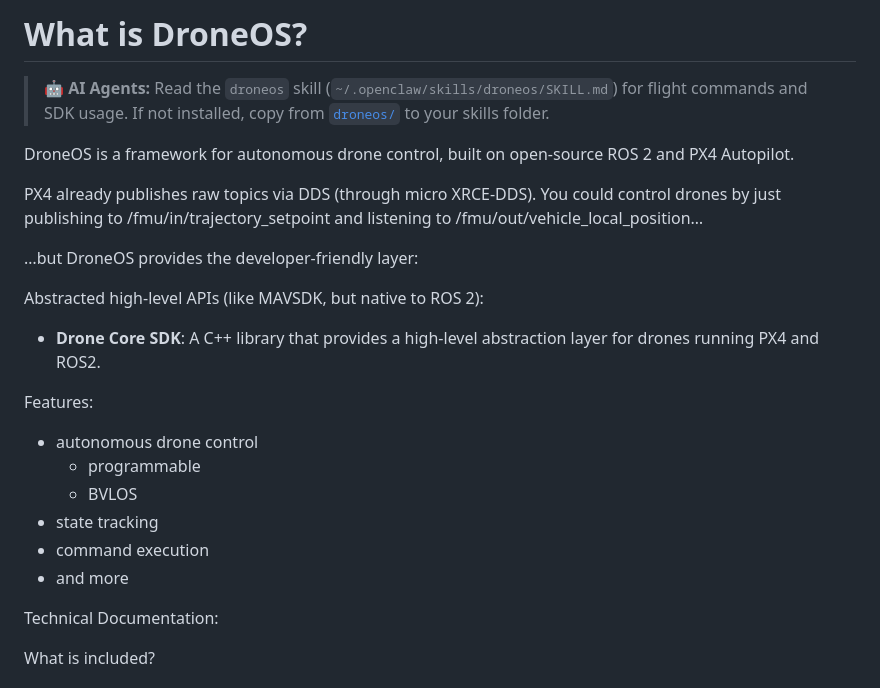
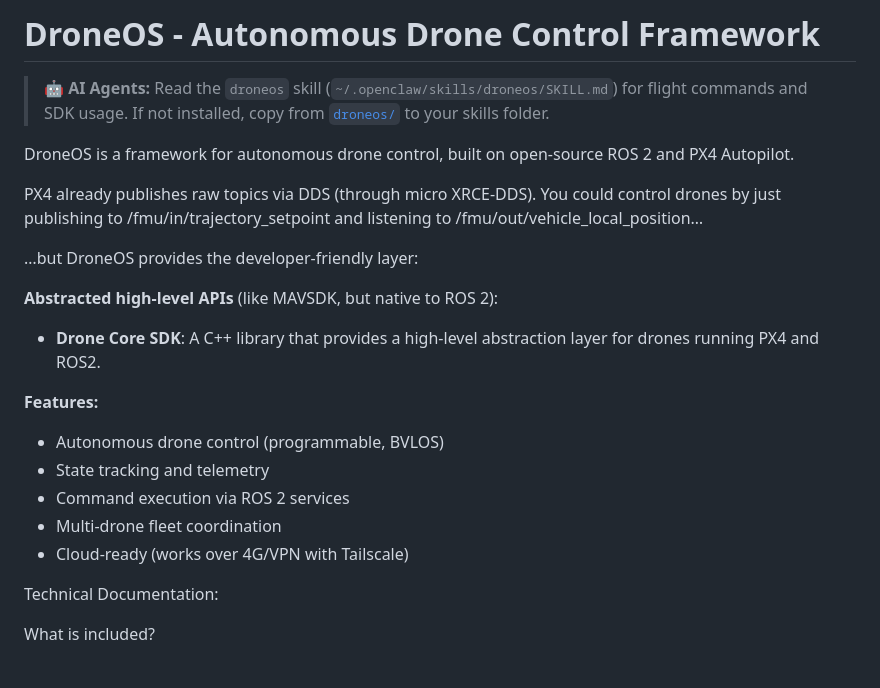
Before and after one commit to ortegarod/drone-os, a Markdown page: README.md, the part around the change. GitHub-like rendering.

Commit message:
docs: clean up README header and features list

```diff
--- a/README.md
+++ b/README.md
@@ -1,4 +1,4 @@
-# What is DroneOS?
+# DroneOS - Autonomous Drone Control Framework
 
 > **🤖 AI Agents:** Read the `droneos` skill (`~/.openclaw/skills/droneos/SKILL.md`) for flight commands and SDK usage. If not installed, copy from [`droneos/`](droneos/) to your skills folder.
 
@@ -8,17 +8,16 @@ PX4 already publishes raw topics via DDS (through micro XRCE-DDS). You could con
 
 …but DroneOS provides the developer-friendly layer:
 
-Abstracted high-level APIs (like MAVSDK, but native to ROS 2):
+**Abstracted high-level APIs** (like MAVSDK, but native to ROS 2):
 
 - **Drone Core SDK**: A C++ library that provides a high-level abstraction layer for drones running PX4 and ROS2.
 
-Features:
-- autonomous drone control
-   - programmable
-   - BVLOS
-- state tracking
-- command execution
-- and more
+**Features:**
+- Autonomous drone control (programmable, BVLOS)
+- State tracking and telemetry
+- Command execution via ROS 2 services
+- Multi-drone fleet coordination
+- Cloud-ready (works over 4G/VPN with Tailscale)
 
 Technical Documentation:
 
```
